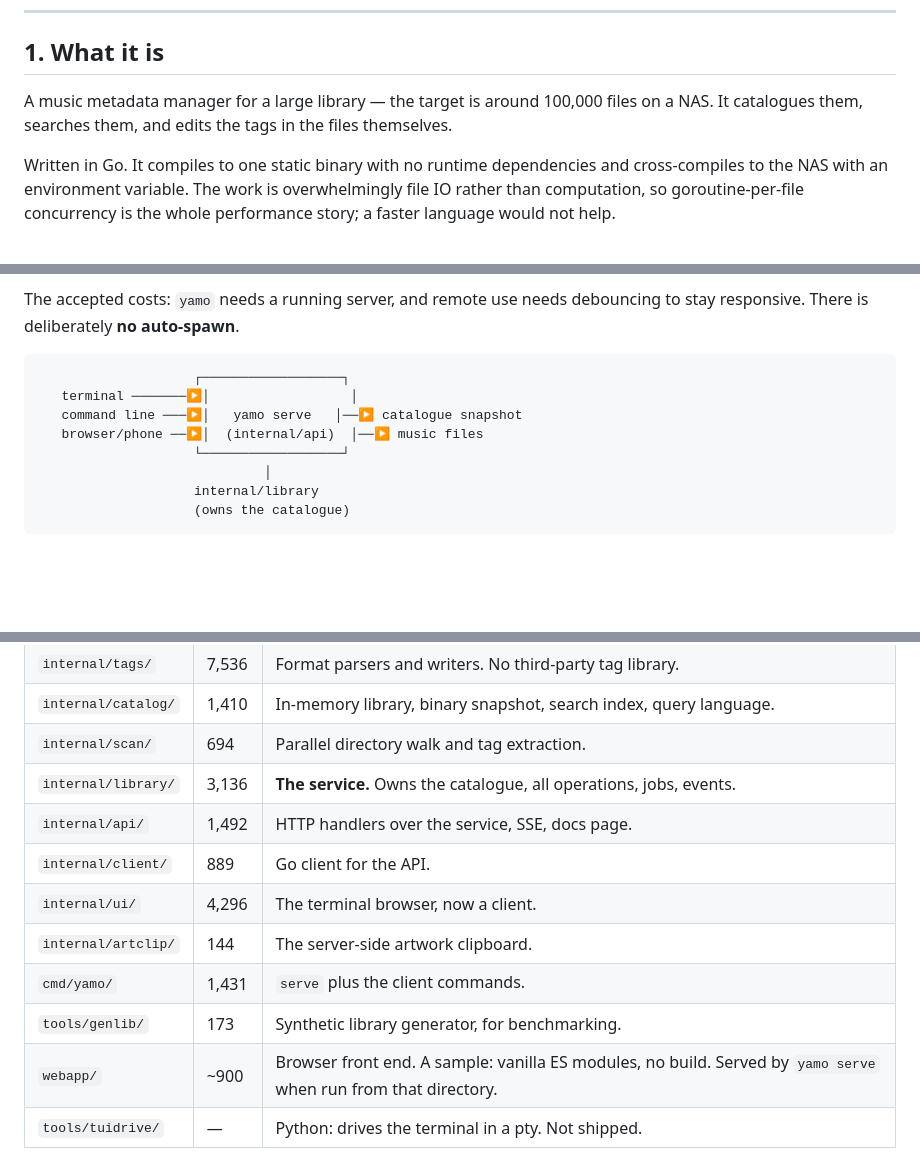
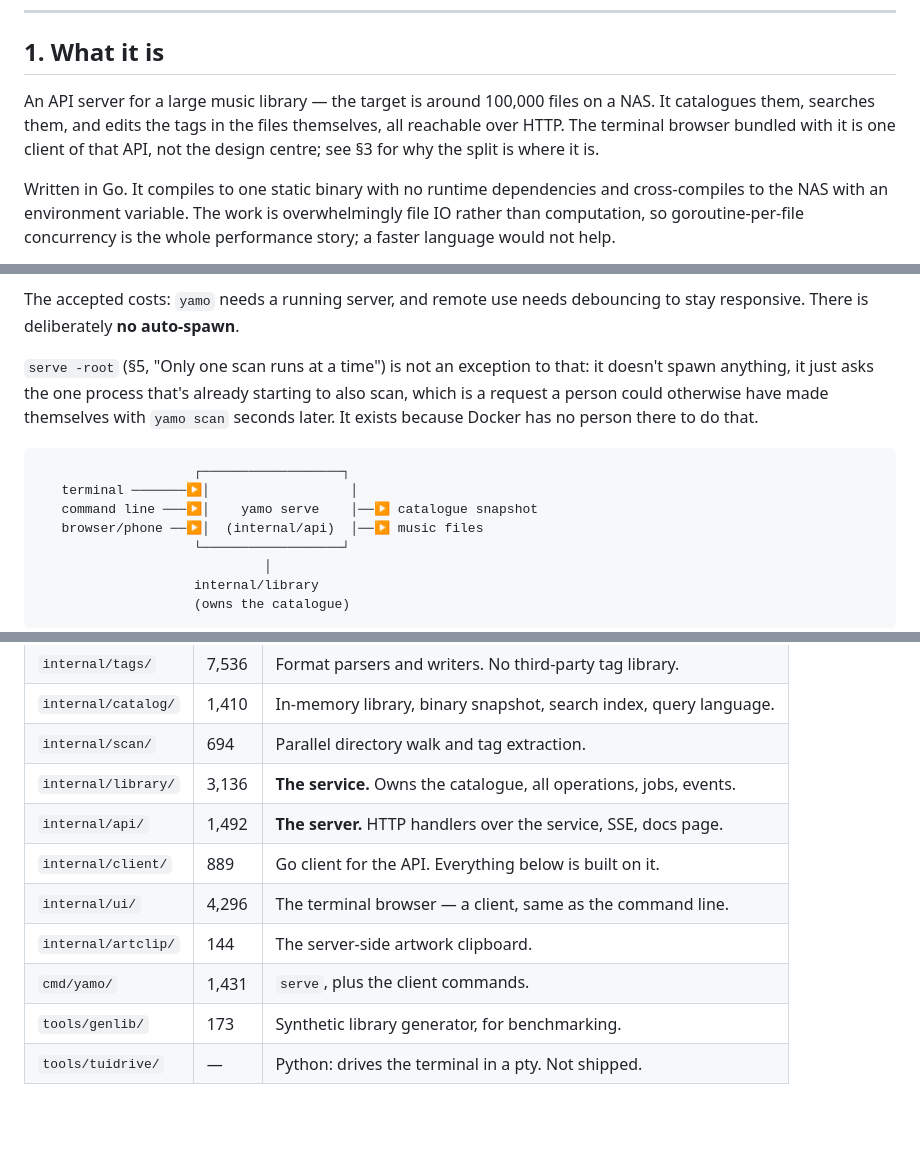
Before and after one commit to remy/yamo, a Markdown page: knowledge.md, 3 parts joined by grey strips. Rendered like a GitHub page; blank space fills up the shorter version.

````diff
--- a/knowledge.md
+++ b/knowledge.md
@@ -11,9 +11,11 @@ code.
 
 ## 1. What it is
 
-A music metadata manager for a large library — the target is around 100,000
-files on a NAS. It catalogues them, searches them, and edits the tags in the
-files themselves.
+An API server for a large music library — the target is around 100,000 files
+on a NAS. It catalogues them, searches them, and edits the tags in the files
+themselves, all reachable over HTTP. The terminal browser bundled with it is
+one client of that API, not the design centre; see §3 for why the split is
+where it is.
 
 Written in Go. It compiles to one static binary with no runtime dependencies
 and cross-compiles to the NAS with an environment variable. The work is
@@ -106,10 +108,16 @@ supporting both). The reasoning recorded at the time:
 The accepted costs: `yamo` needs a running server, and remote use needs
 debouncing to stay responsive. There is deliberately **no auto-spawn**.
 
+`serve -root` (§5, "Only one scan runs at a time") is not an exception to
+that: it doesn't spawn anything, it just asks the one process that's already
+starting to also scan, which is a request a person could otherwise have made
+themselves with `yamo scan` seconds later. It exists because Docker has no
+person there to do that.
+
 ```
                     ┌──────────────────┐
    terminal ───────▶│                  │
-   command line ───▶│   yamo serve   │──▶ catalogue snapshot
+   command line ───▶│    yamo serve    │──▶ catalogue snapshot
    browser/phone ──▶│  (internal/api)  │──▶ music files
                     └──────────────────┘
                              │
@@ -128,13 +136,12 @@ debouncing to stay responsive. There is deliberately **no auto-spawn**.
 | `internal/catalog/` | 1,410 | In-memory library, binary snapshot, search index, query language. |
 | `internal/scan/` | 694 | Parallel directory walk and tag extraction. |
 | `internal/library/` | 3,136 | **The service.** Owns the catalogue, all operations, jobs, events. |
-| `internal/api/` | 1,492 | HTTP handlers over the service, SSE, docs page. |
-| `internal/client/` | 889 | Go client for the API. |
-| `internal/ui/` | 4,296 | The terminal browser, now a client. |
+| `internal/api/` | 1,492 | **The server.** HTTP handlers over the service, SSE, docs page. |
+| `internal/client/` | 889 | Go client for the API. Everything below is built on it. |
+| `internal/ui/` | 4,296 | The terminal browser — a client, same as the command line. |
 | `internal/artclip/` | 144 | The server-side artwork clipboard. |
-| `cmd/yamo/` | 1,431 | `serve` plus the client commands. |
+| `cmd/yamo/` | 1,431 | `serve`, plus the client commands. |
 | `tools/genlib/` | 173 | Synthetic library generator, for benchmarking. |
-| `webapp/` | ~900 | Browser front end. A sample: vanilla ES modules, no build. Served by `yamo serve` when run from that directory. |
 | `tools/tuidrive/` | — | Python: drives the terminal in a pty. Not shipped. |
 
 Direct dependencies are only `bubbletea`, `lipgloss`, `go-runewidth` and
````
Also changed, not shown: other parts of knowledge.md (+5 -4 lines), README.md (+78 -16 lines), yamo.jpg (added), 12 other files.
